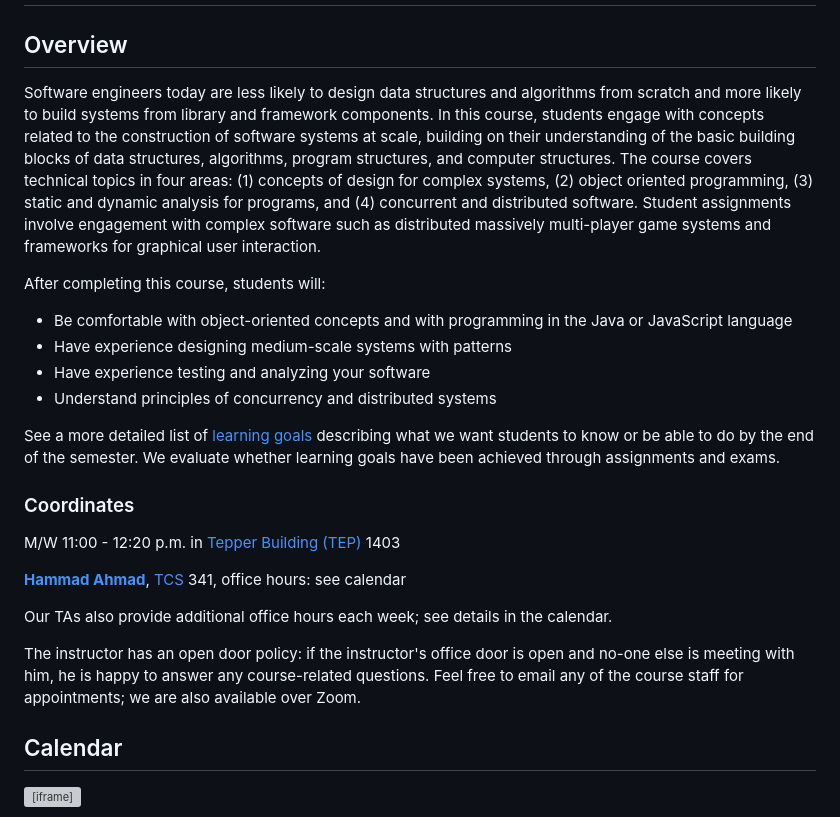
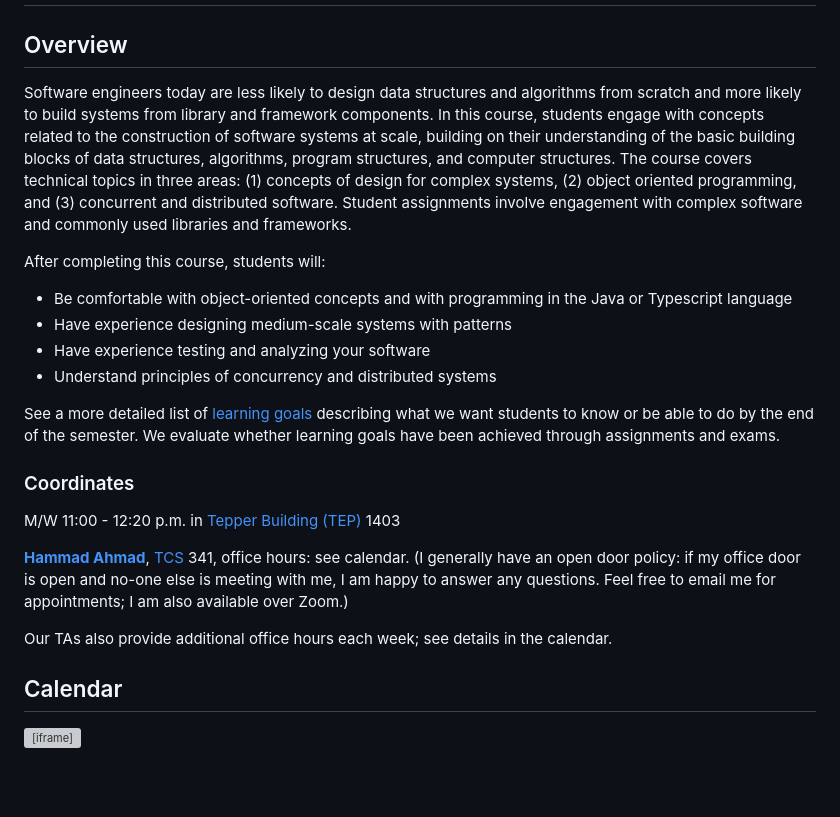
Before and after one commit to CMU-17-214/f2025, a Markdown page: README.md, the part around the change. Drawn GitHub-style; blank space fills up the shorter version; grey boxes are pictures that could not be loaded.

Commit message:
more updates to homepage (course description was a tad outdated)

```diff
--- a/README.md
+++ b/README.md
@@ -2,11 +2,11 @@
 
 ## Overview
 
-Software engineers today are less likely to design data structures and algorithms from scratch and more likely to build systems from library and framework components. In this course, students engage with concepts related to the construction of software systems at scale, building on their understanding of the basic building blocks of data structures, algorithms, program structures, and computer structures. The course covers technical topics in four areas: (1) concepts of design for complex systems, (2) object oriented programming, (3) static and dynamic analysis for programs, and (4) concurrent and distributed software. Student assignments involve engagement with complex software such as distributed massively multi-player game systems and frameworks for graphical user interaction.
+Software engineers today are less likely to design data structures and algorithms from scratch and more likely to build systems from library and framework components. In this course, students engage with concepts related to the construction of software systems at scale, building on their understanding of the basic building blocks of data structures, algorithms, program structures, and computer structures. The course covers technical topics in three areas: (1) concepts of design for complex systems, (2) object oriented programming, and (3) concurrent and distributed software. Student assignments involve engagement with complex software and commonly used libraries and frameworks.
 
 After completing this course, students will:
 
-- Be comfortable with object-oriented concepts and with programming in the Java or JavaScript language
+- Be comfortable with object-oriented concepts and with programming in the Java or Typescript language
 - Have experience designing medium-scale systems with patterns
 - Have experience testing and analyzing your software
 - Understand principles of concurrency and distributed systems
@@ -17,11 +17,9 @@ See a more detailed list of [learning goals](https://cmu-17-214.github.io/f2025/
 
 M/W 11:00 - 12:20 p.m. in [Tepper Building (TEP)](https://www.cmu.edu/admission/sites/default/files/inline-files/Carnegie%20Mellon%20University%20Campus%20Map.pdf) 1403
 
-**[Hammad Ahmad](https://hammadahmad.io/)**, [TCS](https://www.cmu.edu/admission/sites/default/files/inline-files/Carnegie%20Mellon%20University%20Campus%20Map.pdf) 341, office hours: see calendar
+**[Hammad Ahmad](https://hammadahmad.io/)**, [TCS](https://www.cmu.edu/admission/sites/default/files/inline-files/Carnegie%20Mellon%20University%20Campus%20Map.pdf) 341, office hours: see calendar. (I generally have an open door policy: if my office door is open and no-one else is meeting with me, I am happy to answer any questions. Feel free to email me for appointments; I am also available over Zoom.)
 
 Our TAs also provide additional office hours each week; see details in the calendar.
-
-The instructor has an open door policy: if the instructor's office door is open and no-one else is meeting with him, he is happy to answer any course-related questions. Feel free to email any of the course staff for appointments; we are also available over Zoom.
 
 ## <a name=calendar></a>Calendar
 
```
